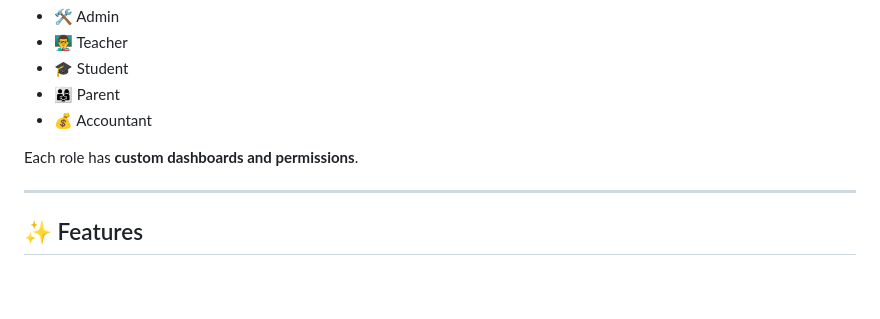
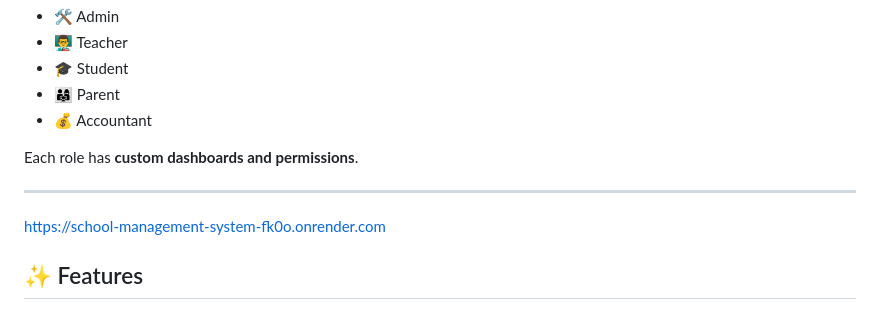
Before and after one commit to Vaish-251105/school-management-system, a Markdown page: README.md, the part around the change. Rendered like a GitHub page; blank space fills up the shorter version.

Commit message:
Update README with project details and features

```diff
--- a/README.md
+++ b/README.md
@@ -28,6 +28,7 @@ The system supports the following roles:
 Each role has **custom dashboards and permissions**.
 
 ---
+https://school-management-system-fk0o.onrender.com
 
 ## ✨ Features
 
```
